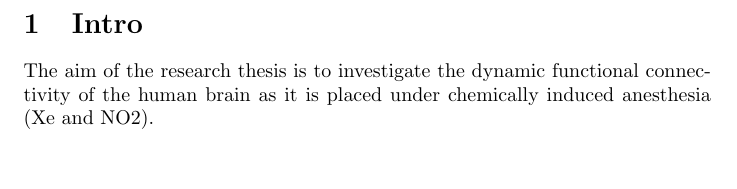
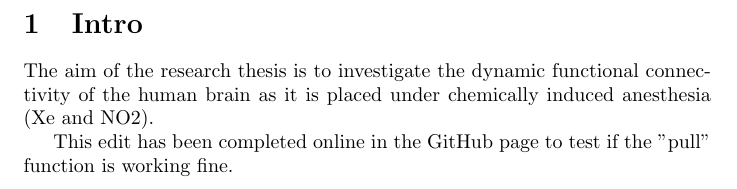
Before and after one commit to Rick-E/Honours, a LaTeX document (research_report/report_draft.tex): part of the page, cut so that both start at the same text, the shorter picture padded with empty space. Compiled offline with pdfLaTeX.

Commit message:
This is a test for the pull function.

```diff
--- a/research_report/report_draft.tex
+++ b/research_report/report_draft.tex
@@ -4,4 +4,6 @@
 \section{Intro}
 The aim of the research thesis is to investigate the dynamic functional connectivity of the human brain as it is placed under chemically induced anesthesia (Xe and NO2).
 
+This edit has been completed online in the GitHub page to test if the "pull" function is working fine.
+
 \end{document}
```
